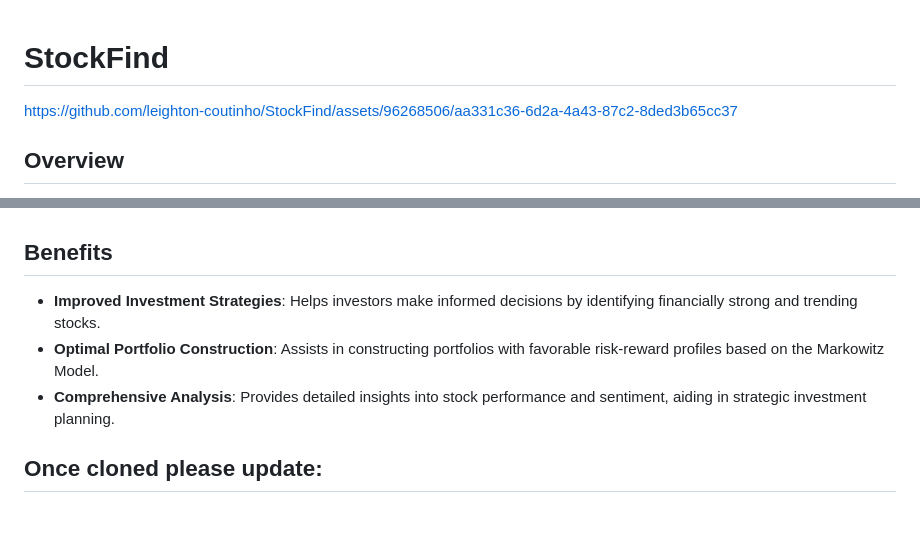
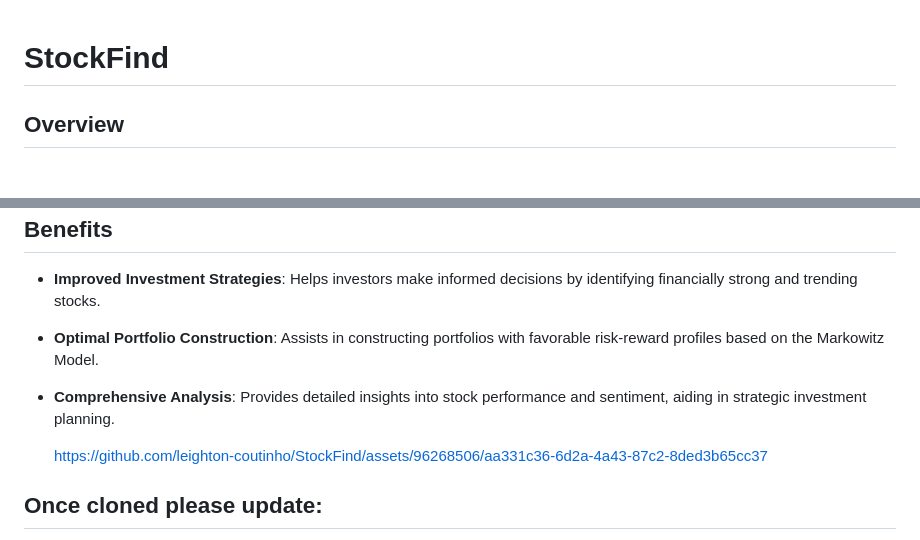
Before and after one commit to leighton-coutinho/StockFind, a Markdown page: README.md, 2 parts joined by grey strips. Rendered like a GitHub page; blank space fills up the shorter version.

```diff
--- a/README.md
+++ b/README.md
@@ -1,5 +1,4 @@
 # StockFind
-https://github.com/leighton-coutinho/StockFind/assets/96268506/aa331c36-6d2a-4a43-87c2-8ded3b65cc37
 
 ## Overview
 StockFind is a comprehensive web application designed to aid investors in identifying financially strong trending stocks and constructing optimal portfolios. The application leverages sentiment analysis and financial metric analysis to provide valuable insights for investment strategy formulation. Built using Python and Flask, StockFind integrates data from Yahoo Finance and Alpha Vantage APIs, and utilizes the nltk library for sentiment analysis.
@@ -33,6 +32,8 @@ StockFind is a comprehensive web application designed to aid investors in identi
 - **Optimal Portfolio Construction**: Assists in constructing portfolios with favorable risk-reward profiles based on the Markowitz Model.
 - **Comprehensive Analysis**: Provides detailed insights into stock performance and sentiment, aiding in strategic investment planning.
 
+  https://github.com/leighton-coutinho/StockFind/assets/96268506/aa331c36-6d2a-4a43-87c2-8ded3b65cc37
+
 
 
 ## Once cloned please update:
```
